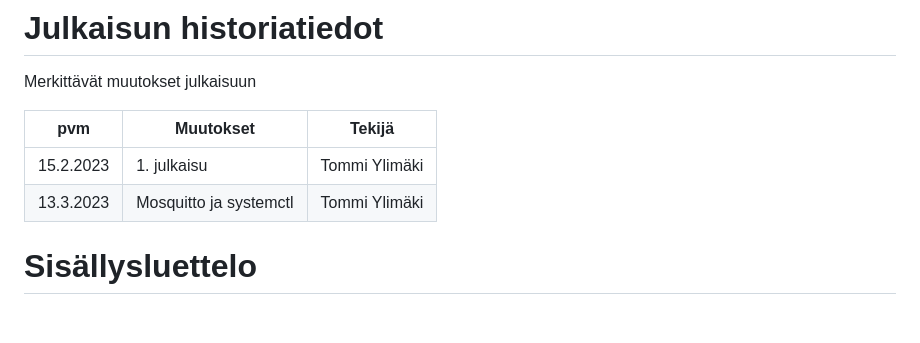
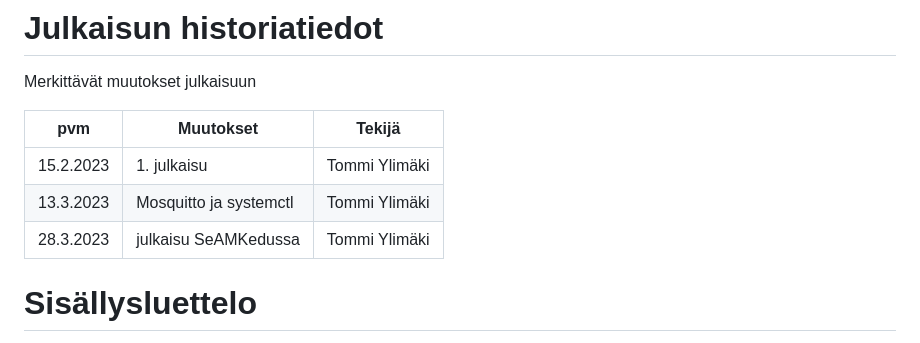
Before and after one commit to SeAMKedu/visitorCount, a Markdown page: README.md, the part around the change. Drawn GitHub-style; blank space fills up the shorter version.

```diff
--- a/README.md
+++ b/README.md
@@ -9,6 +9,7 @@ Merkittävät muutokset julkaisuun
 |---|---|---|
 |15.2.2023|1. julkaisu|Tommi Ylimäki|
 |13.3.2023|Mosquitto ja systemctl|Tommi Ylimäki|
+|28.3.2023|julkaisu SeAMKedussa|Tommi Ylimäki|
 # Sisällysluettelo
 - [Julkaisun nimi](#julkaisun-nimi)
 - [Julkaisun historiatiedot](#julkaisun-historiatiedot)
```
